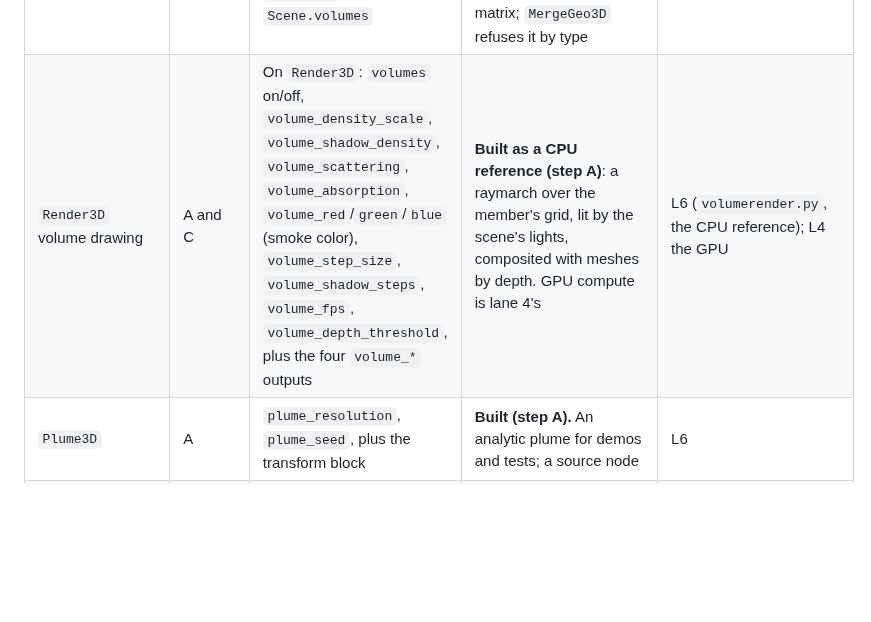
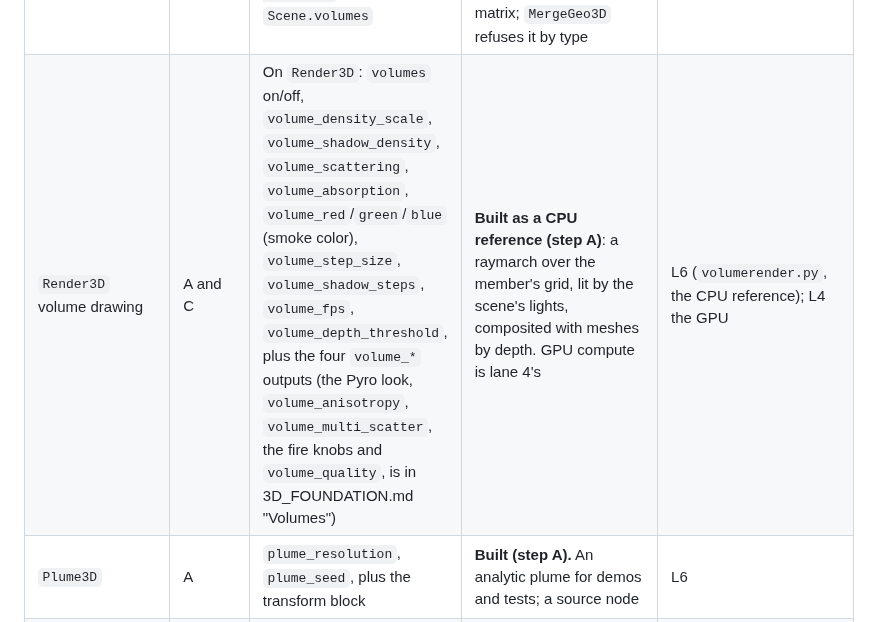
Before and after one commit to neodimo/NodeBased, a Markdown page: docs/FLUIDS_SPIKE.md, the part around the change. Rendered like a GitHub page; blank space fills up the shorter version.

```diff
--- a/docs/FLUIDS_SPIKE.md
+++ b/docs/FLUIDS_SPIKE.md
@@ -597,7 +597,7 @@ are prefixed because knob names are global, `bounds_min_*` and `bounds_max_*` ar
 | `FluidCache3D` (built, step C) | A | `cache_memory_mb`, `cache_disk_mb`, `cache_resolution` (store at a lower resolution), `cache_precision` (float32, float16), `channels` (density, temperature, velocity) | Same contract as `ParticleCache3D`: every frame is a checkpoint, scrubbing back never re-solves. Its budget matters more here (see the memory figures below) | L6, `fluid3d.py`, built on `simcache.py` (L5 retired, ownership passes to whoever touches it next) |
 | `ReadVDB3D` | C, and A's export | `vdb_path` (a file or a frame-token pattern), `density_grid`, `temperature_grid`, `velocity_grid`, `frame_offset`, `voxel_scale`, plus the transform block | **Built (step B).** Reads one file or a numbered sequence; a named error for any grid class, transform or compression it does not support. The sequence frame range is whatever files exist (a missing frame is an error, as in `Read`), so there are no `frame_range` or `sequence` knobs | L6, `nodebased/vdbio.py` |
 | `Volume member` (not a node) | A and C | `Volume(density, voxel_size, origin, matrix, temperature, velocity)` in `Scene.volumes` | **Built (step A).** A typed scene member the way L5 added `particles`; `Scene3D` and `Axis3D` merge it and apply their matrix; `MergeGeo3D` refuses it by type | Data class in `scene3d.py`; L6 owns it for this plan |
-| `Render3D` volume drawing | A and C | On `Render3D`: `volumes` on/off, `volume_density_scale`, `volume_shadow_density`, `volume_scattering`, `volume_absorption`, `volume_red`/`green`/`blue` (smoke color), `volume_step_size`, `volume_shadow_steps`, `volume_fps`, `volume_depth_threshold`, plus the four `volume_*` outputs | **Built as a CPU reference (step A)**: a raymarch over the member's grid, lit by the scene's lights, composited with meshes by depth. GPU compute is lane 4's | L6 (`volumerender.py`, the CPU reference); L4 the GPU |
+| `Render3D` volume drawing | A and C | On `Render3D`: `volumes` on/off, `volume_density_scale`, `volume_shadow_density`, `volume_scattering`, `volume_absorption`, `volume_red`/`green`/`blue` (smoke color), `volume_step_size`, `volume_shadow_steps`, `volume_fps`, `volume_depth_threshold`, plus the four `volume_*` outputs (the Pyro look, `volume_anisotropy`, `volume_multi_scatter`, the fire knobs and `volume_quality`, is in 3D_FOUNDATION.md "Volumes") | **Built as a CPU reference (step A)**: a raymarch over the member's grid, lit by the scene's lights, composited with meshes by depth. GPU compute is lane 4's | L6 (`volumerender.py`, the CPU reference); L4 the GPU |
 | `Plume3D` | A | `plume_resolution`, `plume_seed`, plus the transform block | **Built (step A).** An analytic plume for demos and tests; a source node | L6 |
 | `FluidRender3D` | optional | `channel`, `density_scale`, `slice_axis`, `slice_position` | A debug view of one grid channel as an image. Only if the raymarch is late | L6 |
 | `FluidWrite3D` | optional | `vdb_path`, `channels`, `precision` | Writes a cache out to `.vdb` so Houdini can read it. `vdbio.write_vdb` exists as the test-asset writer (dense leaves, zip, stored Blosc, half); no Houdini or OpenVDB build has confirmed that it reads back there, so this stays unbuilt until one has | L6, `vdbio.py` |
```
Also changed, not shown: docs/3D_FOUNDATION.md (+53 -1 lines), docs/images/volume_fire_smoke.png (added), 8 other files.
